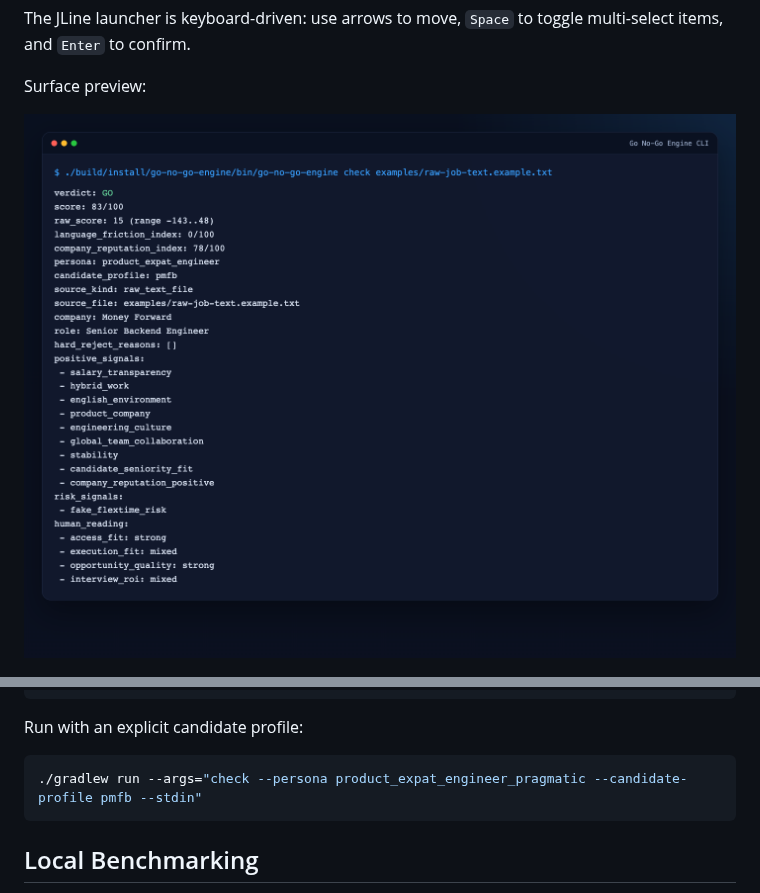
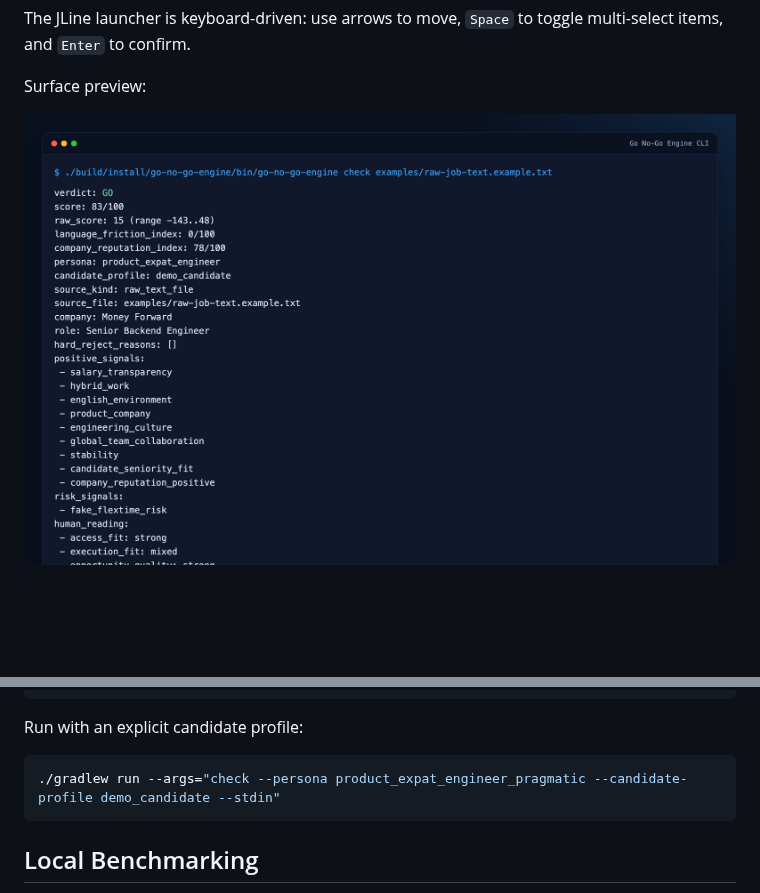
Before and after one commit to pablofernandezbonnett/go-no-go, a Markdown page: services/engine/README.md, 2 parts joined by grey strips. GitHub-like rendering; pictures changed too: docs/screenshots/cli-check.png; blank space fills up the shorter version.

Commit message:
Sanitize candidate profile examples and ignore local personal files

````diff
--- a/services/engine/README.md
+++ b/services/engine/README.md
@@ -240,7 +240,7 @@ Run one persona pipeline (still defaults to all companies when fetch stage runs)
 Run with an explicit candidate profile:
 
 ```bash
-./gradlew run --args="check --persona product_expat_engineer_pragmatic --candidate-profile pmfb --stdin"
+./gradlew run --args="check --persona product_expat_engineer_pragmatic --candidate-profile demo_candidate --stdin"
 ```
 
 ## Local Benchmarking
````
Also changed, not shown: 9 other files.
